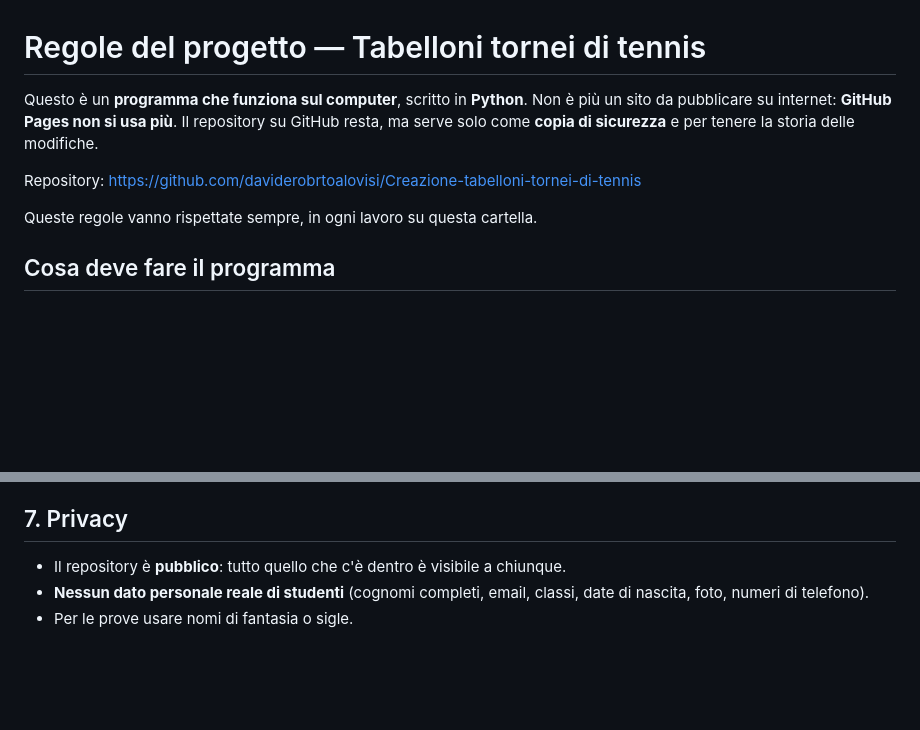
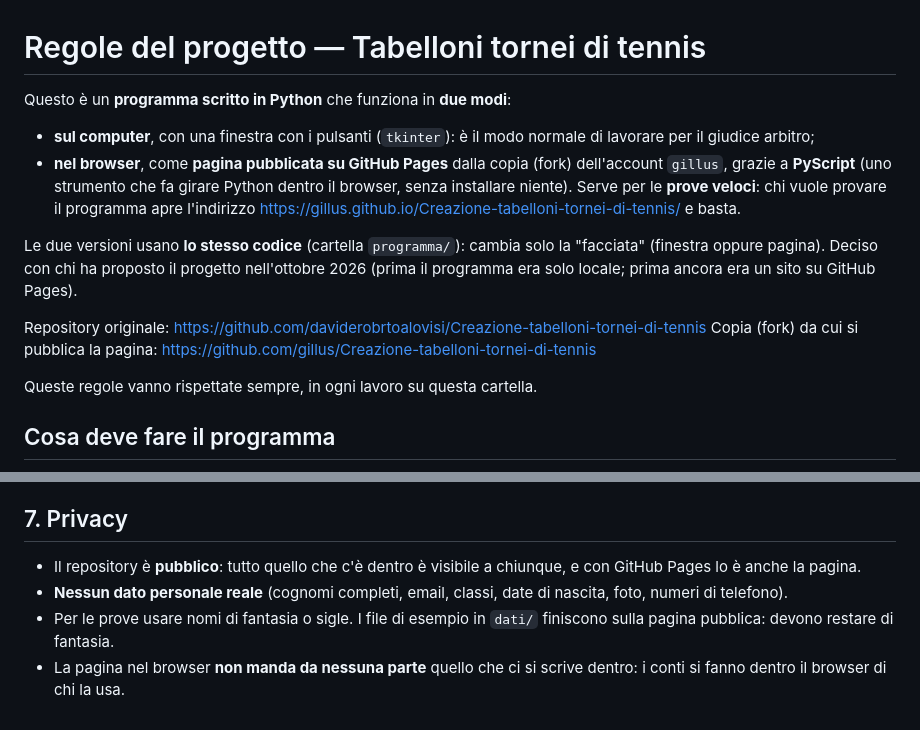
Before and after one commit to gillus/Creazione-tabelloni-tornei-di-tennis, a Markdown page: CLAUDE.md, 2 parts joined by grey strips. Drawn GitHub-style; blank space fills up the shorter version.

```diff
--- a/CLAUDE.md
+++ b/CLAUDE.md
@@ -1,11 +1,22 @@
 # Regole del progetto — Tabelloni tornei di tennis
 
-Questo è un **programma che funziona sul computer**, scritto in **Python**.
-Non è più un sito da pubblicare su internet: **GitHub Pages non si usa più**.
-Il repository su GitHub resta, ma serve solo come **copia di sicurezza**
-e per tenere la storia delle modifiche.
+Questo è un **programma scritto in Python** che funziona in **due modi**:
 
-Repository: https://github.com/daviderobrtoalovisi/Creazione-tabelloni-tornei-di-tennis
+- **sul computer**, con una finestra con i pulsanti (`tkinter`): è il modo
+  normale di lavorare per il giudice arbitro;
+- **nel browser**, come **pagina pubblicata su GitHub Pages** dalla copia
+  (fork) dell'account `gillus`, grazie a **PyScript** (uno strumento che fa
+  girare Python dentro il browser, senza installare niente). Serve per le
+  **prove veloci**: chi vuole provare il programma apre l'indirizzo
+  https://gillus.github.io/Creazione-tabelloni-tornei-di-tennis/ e basta.
+
+Le due versioni usano **lo stesso codice** (cartella `programma/`): cambia
+solo la "facciata" (finestra oppure pagina). Deciso con chi ha proposto il
+progetto nell'ottobre 2026 (prima il programma era solo locale; prima
+ancora era un sito su GitHub Pages).
+
+Repository originale: https://github.com/daviderobrtoalovisi/Creazione-tabelloni-tornei-di-tennis
+Copia (fork) da cui si pubblica la pagina: https://github.com/gillus/Creazione-tabelloni-tornei-di-tennis
 
 Queste regole vanno rispettate sempre, in ogni lavoro su questa cartella.
 
@@ -103,7 +147,11 @@ Deciso con chi ha proposto il progetto (risposte complete in `DOMANDE.txt`).
 
 ## 7. Privacy
 
-- Il repository è **pubblico**: tutto quello che c'è dentro è visibile a chiunque.
-- **Nessun dato personale reale di studenti** (cognomi completi, email, classi,
+- Il repository è **pubblico**: tutto quello che c'è dentro è visibile a chiunque,
+  e con GitHub Pages lo è anche la pagina.
+- **Nessun dato personale reale** (cognomi completi, email, classi,
   date di nascita, foto, numeri di telefono).
-- Per le prove usare nomi di fantasia o sigle.
+- Per le prove usare nomi di fantasia o sigle. I file di esempio in `dati/`
+  finiscono sulla pagina pubblica: devono restare di fantasia.
+- La pagina nel browser **non manda da nessuna parte** quello che ci si
+  scrive dentro: i conti si fanno dentro il browser di chi la usa.
```
Also changed, not shown: other parts of CLAUDE.md (+45 -12 lines).
